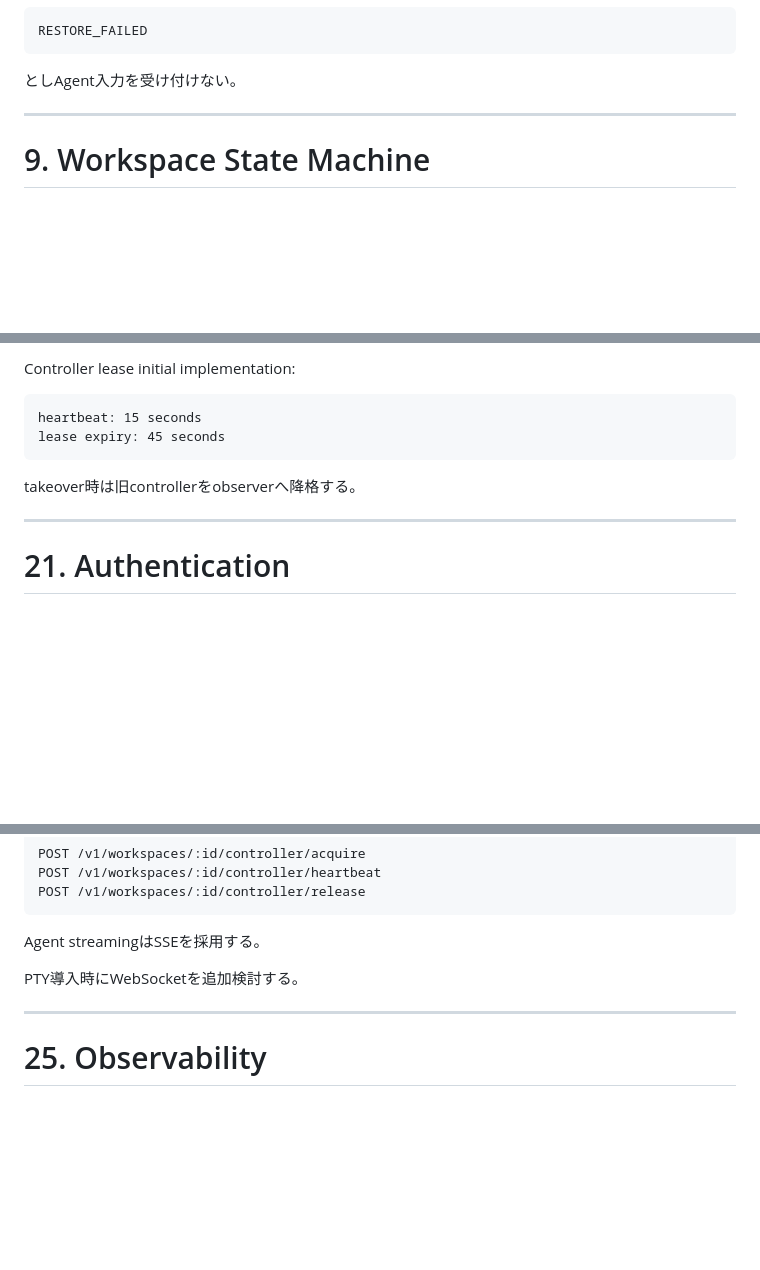
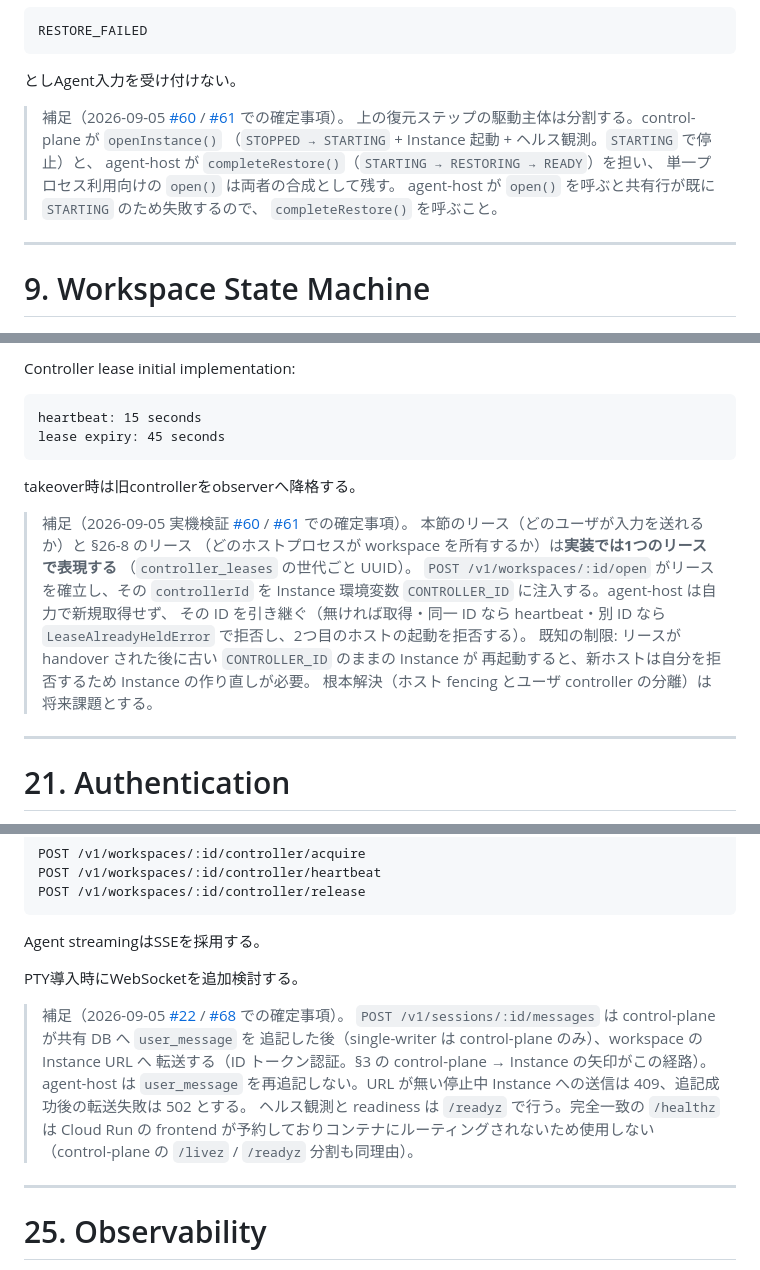
Before and after one commit to mpppk/cloud-run-dsh, a Markdown page: docs/Cloud Run Instances + Cloud Run Sandboxes + DeepSeek Harnessシステム仕様書 v1.0.md, 3 parts joined by grey strips. GitHub-like rendering; blank space fills up the shorter version.

````diff
--- a/docs/Cloud Run Instances + Cloud Run Sandboxes + DeepSeek Harnessシステム仕様書 v1.0.md
+++ b/docs/Cloud Run Instances + Cloud Run Sandboxes + DeepSeek Harnessシステム仕様書 v1.0.md
@@ -326,6 +328,15 @@ RESTORE_FAILED
 ```
 
 としAgent入力を受け付けない。
+
+> 補足（2026-09-05 [#60](https://github.com/mpppk/cloud-run-dsh/issues/60) /
+> [#61](https://github.com/mpppk/cloud-run-dsh/issues/61) での確定事項）。
+> 上の復元ステップの駆動主体は分割する。control-plane が `openInstance()`
+>（`STOPPED → STARTING` + Instance 起動 + ヘルス観測。`STARTING` で停止）と、
+> agent-host が `completeRestore()`（`STARTING → RESTORING → READY`）を担い、
+> 単一プロセス利用向けの `open()` は両者の合成として残す。
+> agent-host が `open()` を呼ぶと共有行が既に `STARTING` のため失敗するので、
+> `completeRestore()` を呼ぶこと。
 
 ---
 
@@ -715,6 +726,19 @@ lease expiry: 45 seconds
 
 takeover時は旧controllerをobserverへ降格する。
 
+> 補足（2026-09-05 実機検証 [#60](https://github.com/mpppk/cloud-run-dsh/issues/60) /
+> [#61](https://github.com/mpppk/cloud-run-dsh/issues/61) での確定事項）。
+> 本節のリース（どのユーザが入力を送れるか）と §26-8 のリース
+> （どのホストプロセスが workspace を所有するか）は**実装では1つのリースで表現する**
+>（`controller_leases` の世代ごと UUID）。
+> `POST /v1/workspaces/:id/open` がリースを確立し、その `controllerId` を
+> Instance 環境変数 `CONTROLLER_ID` に注入する。agent-host は自力で新規取得せず、
+> その ID を引き継ぐ（無ければ取得・同一 ID なら heartbeat・別 ID なら
+> `LeaseAlreadyHeldError` で拒否し、2つ目のホストの起動を拒否する）。
+> 既知の制限: リースが handover された後に古い `CONTROLLER_ID` のままの Instance が
+> 再起動すると、新ホストは自分を拒否するため Instance の作り直しが必要。
+> 根本解決（ホスト fencing とユーザ controller の分離）は将来課題とする。
+
 ---
 
 # 21. Authentication
@@ -809,6 +833,17 @@ Agent streamingはSSEを採用する。
 
 PTY導入時にWebSocketを追加検討する。
 
+> 補足（2026-09-05 [#22](https://github.com/mpppk/cloud-run-dsh/issues/22) /
+> [#68](https://github.com/mpppk/cloud-run-dsh/issues/68) での確定事項）。
+> `POST /v1/sessions/:id/messages` は control-plane が共有 DB へ `user_message` を
+> 追記した後（single-writer は control-plane のみ）、workspace の Instance URL へ
+> 転送する（ID トークン認証。§3 の control-plane → Instance の矢印がこの経路）。
+> agent-host は `user_message` を再追記しない。URL が無い停止中 Instance への送信は
+> 409、追記成功後の転送失敗は 502 とする。
+> ヘルス観測と readiness は `/readyz` で行う。完全一致の `/healthz` は Cloud Run の
+> frontend が予約しておりコンテナにルーティングされないため使用しない
+>（control-plane の `/livez` / `/readyz` 分割も同理由）。
+
 ---
 
 # 25. Observability
````
Also changed, not shown: other parts of docs/Cloud Run Instances + Cloud Run Sandboxes + DeepSeek Harnessシステム仕様書 v1.0.md (+9 -0 lines), docs/Cloud Run Instances + Cloud Run Sandboxes + DeepSeek Harness実装手順書 v1.0.md (+2 -1 lines), docs/adr/0001-instances-outside-terraform.md (+17 -1 lines).
